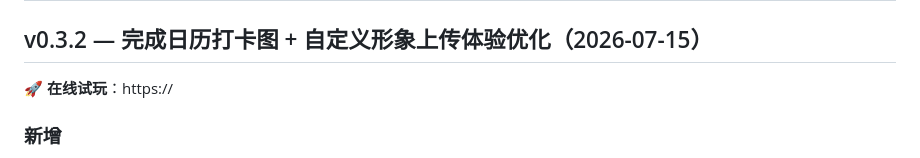
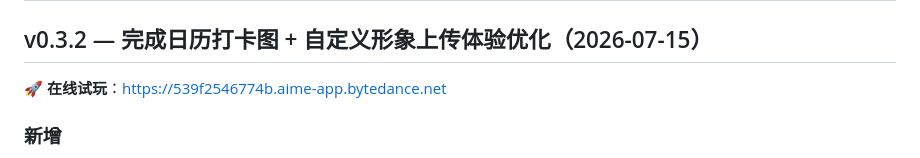
Before and after one commit to ustiniankw/lazy-sheep-king, a Markdown page: CHANGELOG.md, the part around the change. GitHub-like rendering.

Commit message:
docs(v0.3.2): update试玩 link to deploy URL
Co-Authored-By: Aime <aime@bytedance.com>
Change-Id: I3c0c21cf319626bf33980797a55550455890f6ce

```diff
--- a/CHANGELOG.md
+++ b/CHANGELOG.md
@@ -2,7 +2,7 @@
 
 ## v0.3.2 — 完成日历打卡图 + 自定义形象上传体验优化（2026-07-15）
 
-🚀 **在线试玩**：https://<new-deploy-url>
+🚀 **在线试玩**：https://539f2546774b.aime-app.bytedance.net
 
 ### 新增
 - **📅 完成日历打卡图**：顶栏新增 📅 入口，独立视图展示近 30 / 90 天的完成热力图
```
Also changed, not shown: README.md (+1 -1 lines).
